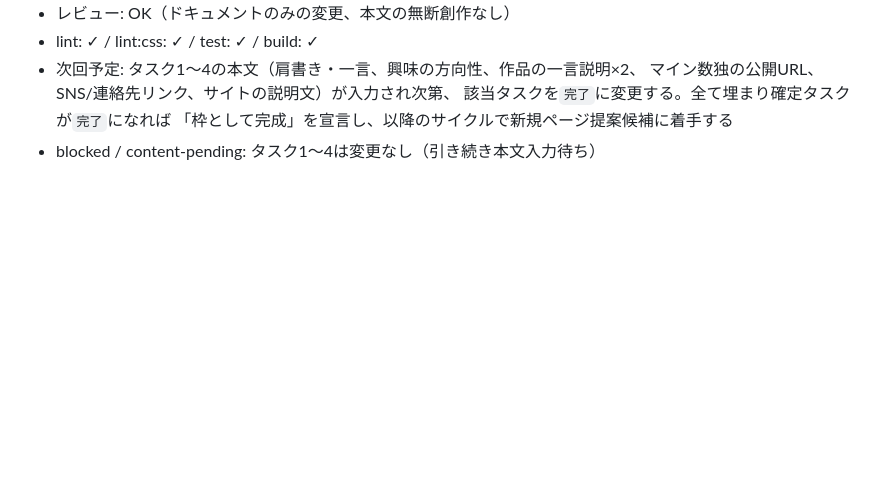
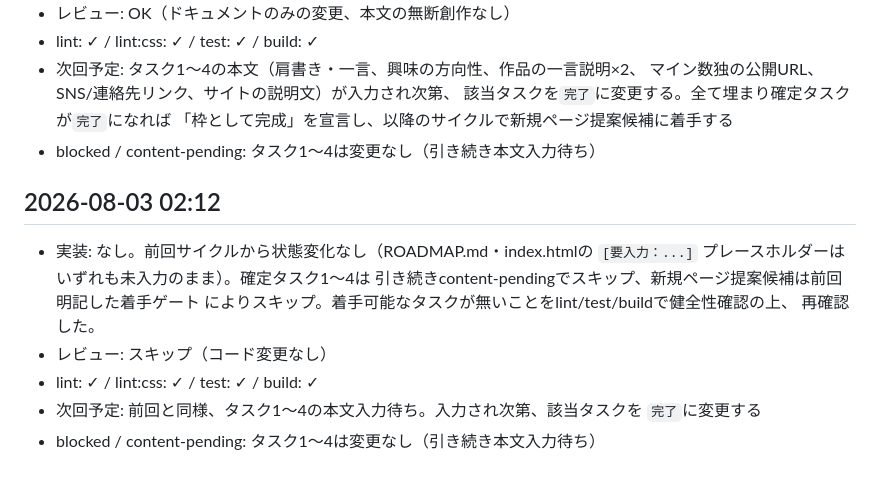
Before and after one commit to w4serinn/My_site, a Markdown page: docs/cycle-log.md, the part around the change. Drawn GitHub-style; blank space fills up the shorter version.

Commit message:
docs: 状態変化なしをcycle-logに記録
確定タスク1〜4は引き続きcontent-pending（本文入力待ち）で、
新規ページ提案候補も着手ゲートによりスキップ。着手可能なタスクが
無いことを健全性チェック込みで確認し記録した

```diff
--- a/docs/cycle-log.md
+++ b/docs/cycle-log.md
@@ -90,3 +90,15 @@ evolveループの各サイクルの実施記録。フォーマット：
   該当タスクを`完了`に変更する。全て埋まり確定タスクが`完了`になれば
   「枠として完成」を宣言し、以降のサイクルで新規ページ提案候補に着手する
 - blocked / content-pending: タスク1〜4は変更なし（引き続き本文入力待ち）
+
+## 2026-08-03 02:12
+- 実装: なし。前回サイクルから状態変化なし（ROADMAP.md・index.htmlの
+  `[要入力：...]` プレースホルダーはいずれも未入力のまま）。確定タスク1〜4は
+  引き続きcontent-pendingでスキップ、新規ページ提案候補は前回明記した着手ゲート
+  によりスキップ。着手可能なタスクが無いことをlint/test/buildで健全性確認の上、
+  再確認した。
+- レビュー: スキップ（コード変更なし）
+- lint: ✓ / lint:css: ✓ / test: ✓ / build: ✓
+- 次回予定: 前回と同様、タスク1〜4の本文入力待ち。入力され次第、該当タスクを
+  `完了`に変更する
+- blocked / content-pending: タスク1〜4は変更なし（引き続き本文入力待ち）
```
